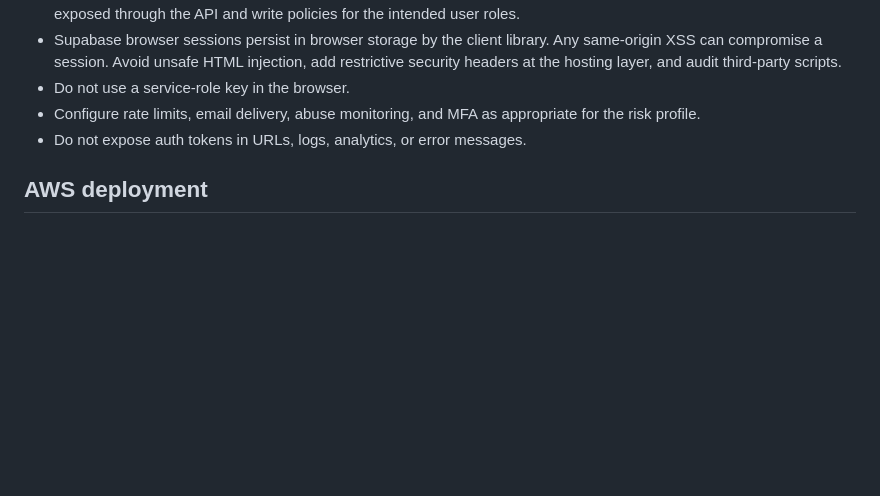
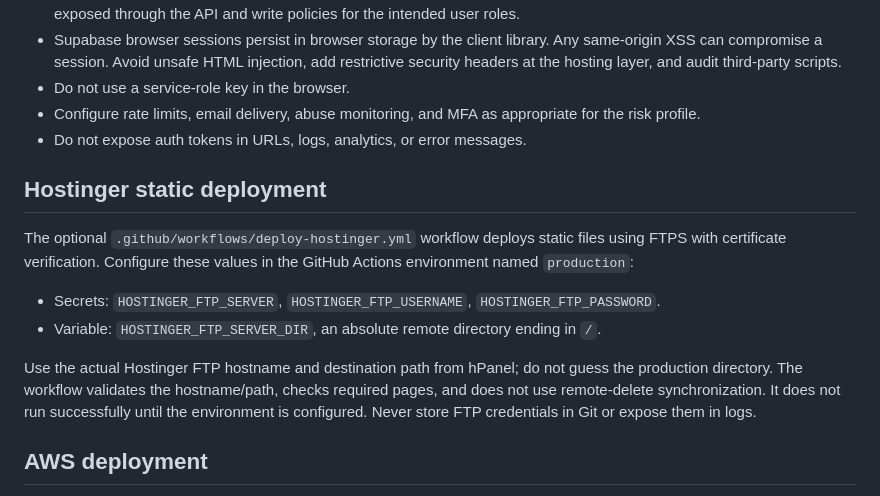
Before and after one commit to kimoKimo77/vision-digital, a Markdown page: SECURITY.md, the part around the change. Rendered like a GitHub page; blank space fills up the shorter version.

Commit message:
docs: add Hostinger FTPS security guidance

```diff
--- a/SECURITY.md
+++ b/SECURITY.md
@@ -18,6 +18,15 @@ This project is a static HTML site. The added login/account pages use Supabase A
 - Do not use a service-role key in the browser.
 - Configure rate limits, email delivery, abuse monitoring, and MFA as appropriate for the risk profile.
 - Do not expose auth tokens in URLs, logs, analytics, or error messages.
+
+## Hostinger static deployment
+
+The optional `.github/workflows/deploy-hostinger.yml` workflow deploys static files using FTPS with certificate verification. Configure these values in the GitHub Actions environment named `production`:
+
+- Secrets: `HOSTINGER_FTP_SERVER`, `HOSTINGER_FTP_USERNAME`, `HOSTINGER_FTP_PASSWORD`.
+- Variable: `HOSTINGER_FTP_SERVER_DIR`, an absolute remote directory ending in `/`.
+
+Use the actual Hostinger FTP hostname and destination path from hPanel; do not guess the production directory. The workflow validates the hostname/path, checks required pages, and does not use remote-delete synchronization. It does not run successfully until the environment is configured. Never store FTP credentials in Git or expose them in logs.
 
 ## AWS deployment
 
```
